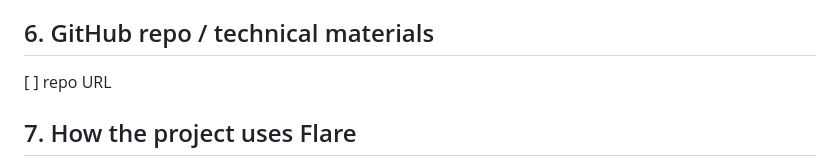
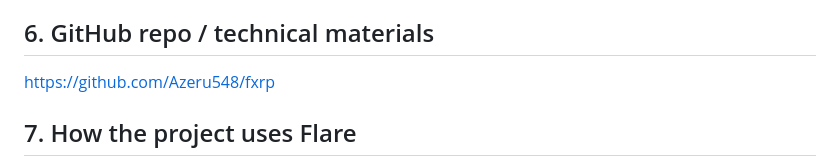
Before and after one commit to Azeru548/fxrp, a Markdown page: SUBMISSION.md, the part around the change. Drawn GitHub-style.

Commit message:
Add GitHub repo URL to submission

```diff
--- a/SUBMISSION.md
+++ b/SUBMISSION.md
@@ -28,7 +28,7 @@ source. Funds settle as FXRP on Flare and the merchant withdraws on demand.
 - Deployed on: **Coston2** (Flare Testnet)
 
 ## 6. GitHub repo / technical materials
-[ ] repo URL
+https://github.com/Azeru548/fxrp
 
 ## 7. How the project uses Flare
 - **FAssets (FXRP)**: invoices are settled in FXRP, the FAsset that makes XRP
```
